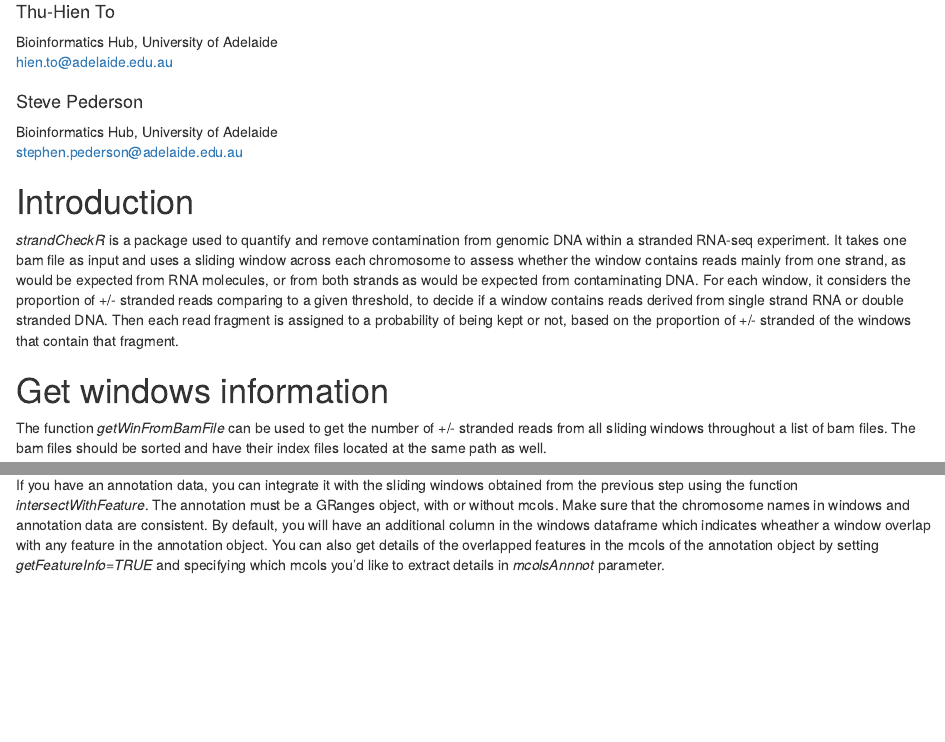
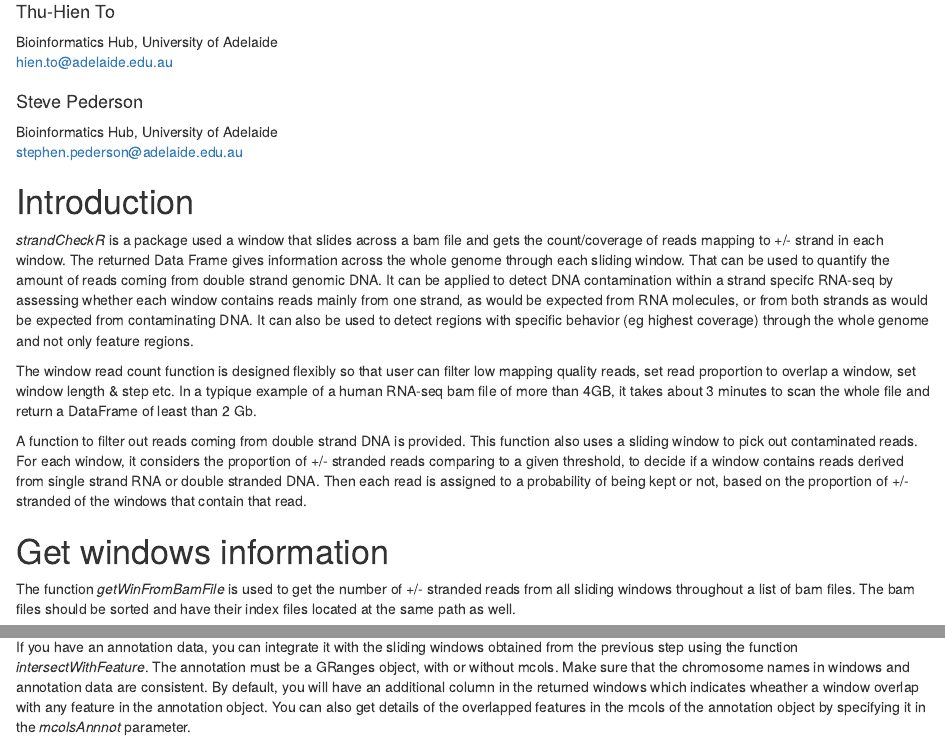
Before and after one commit to bioc/strandCheckR, an R Markdown document (vignettes/strandCheckR.Rmd): the page in a window 1100 px wide, from 70 px down, and a second part further down, joined at a grey line. Rendered offline with R 4.5, knitr and Pandoc, with nearby package versions; drawn as R Markdown's standard HTML page in place of the format the file asks for; some code elsewhere in the file could not run offline.

Commit message:
update vignettes
Former-commit-id: e51db32290196cc9117d95282a22d824c8f0228e

````diff
--- a/vignettes/strandCheckR.Rmd
+++ b/vignettes/strandCheckR.Rmd
@@ -18,22 +18,36 @@ vignette: >
 
 # Introduction
 
-*strandCheckR* is a package used to quantify and remove contamination from
-genomic DNA within a stranded RNA-seq experiment.
-It takes  one  bam file as input and uses a sliding window across each
-chromosome to assess whether the window contains reads mainly from one strand,
-as would be expected from RNA molecules, or from both strands as would be
-expected from contaminating DNA.
+*strandCheckR* is a package used a window that slides across a bam file and
+gets the count/coverage of reads mapping to +/- strand in each window.
+The returned Data Frame gives information across the whole genome through each
+sliding window. That can be used to quantify the amount of reads coming from
+double strand genomic DNA. It can be applied to detect DNA contamination within
+a strand specifc RNA-seq by assessing whether each window contains reads mainly
+from one strand, as would be expected from RNA molecules, or from both strands
+as would be expected from contaminating DNA.
+It can also be used to detect regions with specific behavior (eg highest
+coverage) through the whole genome and not only feature regions.
+
+The window read count function is designed flexibly so that user can filter
+low mapping quality reads, set read proportion to overlap a window, set window
+length & step etc.
+In a typique example of a human RNA-seq bam file of more than 4GB, it takes
+about 3 minutes to scan the whole file and return a DataFrame of least than 2
+Gb.
+
+A function to filter out reads coming from double strand DNA is provided.
+This function also uses a sliding window to pick out contaminated reads.
 For each window, it considers the proportion of +/- stranded reads comparing
 to a given threshold, to decide if a window contains reads derived from single
 strand RNA or double stranded DNA.
-Then each read fragment is assigned to a probability of being kept or not,
+Then each read is assigned to a probability of being kept or not,
 based on the proportion of +/- stranded of the windows that contain
-that fragment.
+that read.
 
 # Get windows information
 
-The function *getWinFromBamFile* can be used to get the number of +/- stranded
+The function *getWinFromBamFile* is used to get the number of +/- stranded
 reads from all sliding windows throughout a list of bam files.
 The bam files should be sorted and have their index files located at the same
 path as well.
@@ -54,11 +69,10 @@ If you have an annotation data, you can integrate it with the sliding windows
 obtained from the previous step using the function *intersectWithFeature*. The
 annotation must be a GRanges object, with or without mcols. Make sure that the
 chromosome names in windows and annotation data are consistent.
-By default, you will have an additional column in the windows dataframe which
+By default, you will have an additional column in the returned windows which
 indicates wheather a window overlap with any feature in the annotation object.
 You can also get details of the overlapped features in the mcols of the
-annotation object by setting *getFeatureInfo=TRUE* and specifying which mcols
-you'd like to extract details in *mcolsAnnnot* parameter.
+annotation object by specifying it in the *mcolsAnnnot* parameter.
 
 ```{r intersect, eval=TRUE, warning=FALSE,message=FALSE}
 library(TxDb.Hsapiens.UCSC.hg38.knownGene)
````
Also changed, not shown: R/getWinFromBamFile.R (+2 -2 lines), R/getWinOfAlignments.R (+1 -1 lines), vignettes/strandCheckR.R (+2 -1 lines), vignettes/strandCheckR.Rmd (3 more changed lines), 2 other files.
